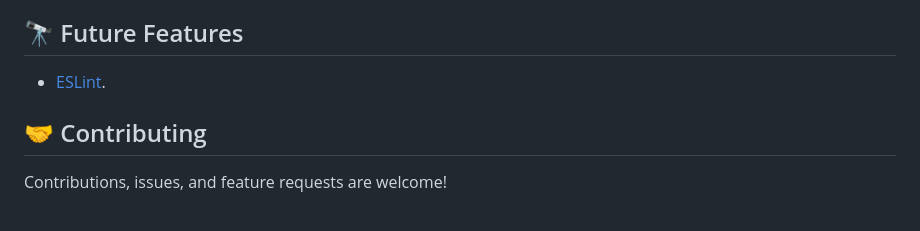
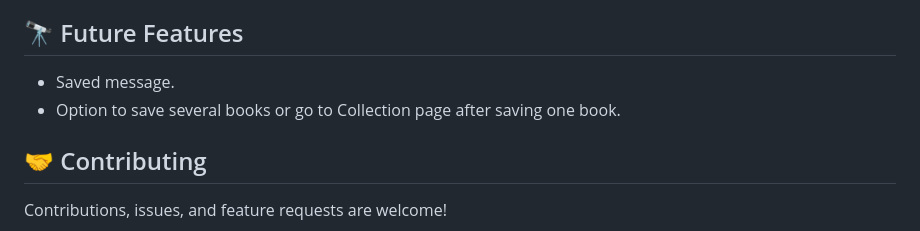
Before and after one commit to astroboyReloaded/Awesome-Books-with-ES6, a Markdown page: README.md, the part around the change. Rendered like a GitHub page.

```diff
--- a/README.md
+++ b/README.md
@@ -151,7 +151,8 @@ npx eslint .
 
 ## 🔭 Future Features <a name="future-features"></a>
 
-- [ESLint](https://eslint.org/).
+- Saved message.
+- Option to save several books or go to Collection page after saving one book.
 
 <!-- CONTRIBUTING -->
 
```
